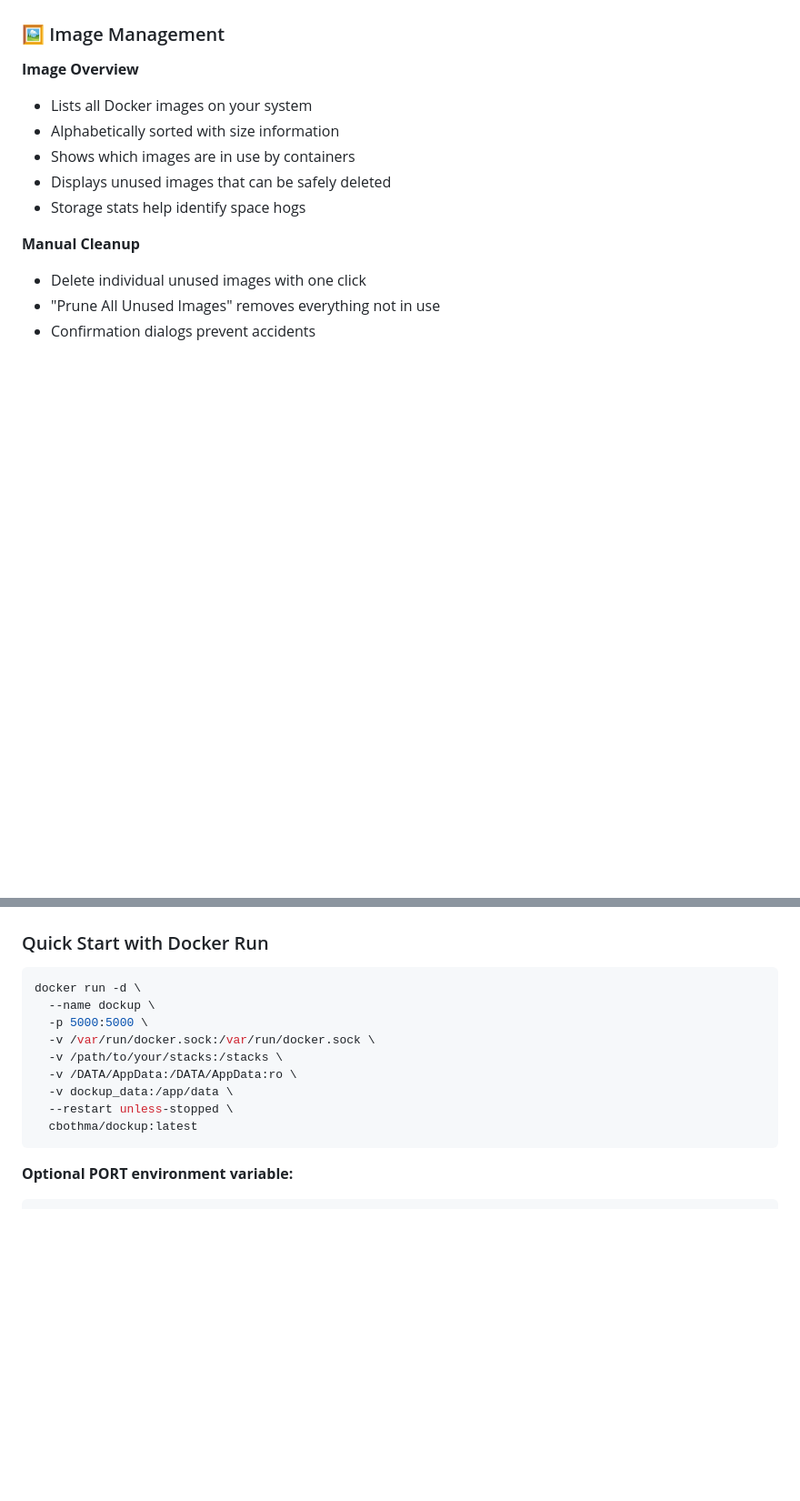
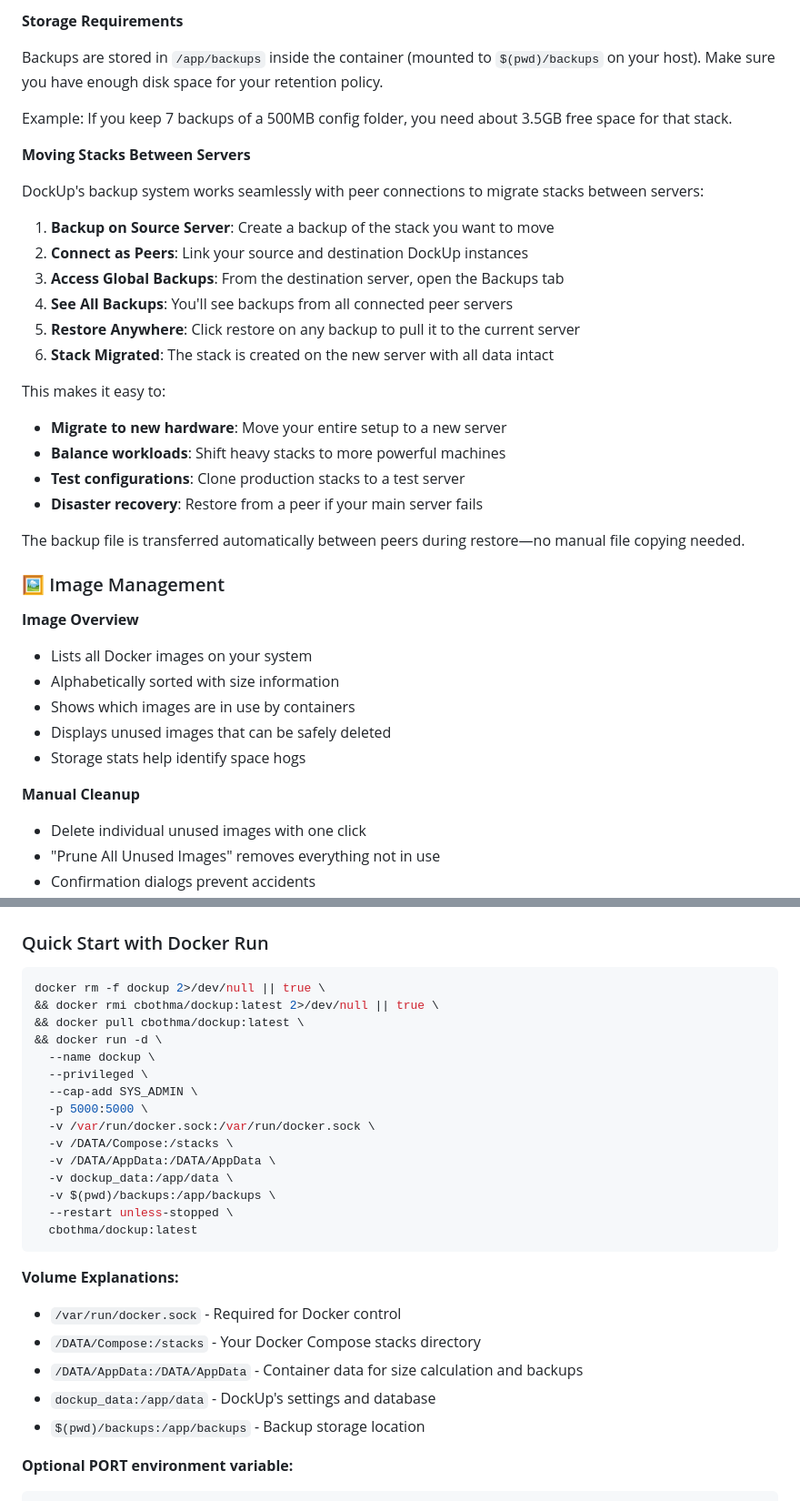
Before and after one commit to ChristoffBo/dockup, a Markdown page: README.md, 2 parts joined by grey strips. Shown at 91% size. GitHub-like rendering; blank space fills up the shorter version.

````diff
--- a/README.md
+++ b/README.md
@@ -240,3 +305,28 @@ This method is bulletproof—it works with any Docker registry and always detect
+**Storage Requirements**
+
+Backups are stored in `/app/backups` inside the container (mounted to `$(pwd)/backups` on your host). Make sure you have enough disk space for your retention policy.
+
+Example: If you keep 7 backups of a 500MB config folder, you need about 3.5GB free space for that stack.
+
+**Moving Stacks Between Servers**
+
+DockUp's backup system works seamlessly with peer connections to migrate stacks between servers:
+
+1. **Backup on Source Server**: Create a backup of the stack you want to move
+2. **Connect as Peers**: Link your source and destination DockUp instances
+3. **Access Global Backups**: From the destination server, open the Backups tab
+4. **See All Backups**: You'll see backups from all connected peer servers
+5. **Restore Anywhere**: Click restore on any backup to pull it to the current server
+6. **Stack Migrated**: The stack is created on the new server with all data intact
+
+This makes it easy to:
+- **Migrate to new hardware**: Move your entire setup to a new server
+- **Balance workloads**: Shift heavy stacks to more powerful machines
+- **Test configurations**: Clone production stacks to a test server
+- **Disaster recovery**: Restore from a peer if your main server fails
+
+The backup file is transferred automatically between peers during restore—no manual file copying needed.
+
 ### 🖼️ Image Management
 
 **Image Overview**
@@ -419,16 +509,29 @@ You control exactly what triggers notifications:
 ### Quick Start with Docker Run
 
 ```bash
-docker run -d \
+docker rm -f dockup 2>/dev/null || true \
+&& docker rmi cbothma/dockup:latest 2>/dev/null || true \
+&& docker pull cbothma/dockup:latest \
+&& docker run -d \
   --name dockup \
+  --privileged \
+  --cap-add SYS_ADMIN \
   -p 5000:5000 \
   -v /var/run/docker.sock:/var/run/docker.sock \
-  -v /path/to/your/stacks:/stacks \
-  -v /DATA/AppData:/DATA/AppData:ro \
+  -v /DATA/Compose:/stacks \
+  -v /DATA/AppData:/DATA/AppData \
   -v dockup_data:/app/data \
+  -v $(pwd)/backups:/app/backups \
   --restart unless-stopped \
   cbothma/dockup:latest
 ```
+
+**Volume Explanations:**
+- `/var/run/docker.sock` - Required for Docker control
+- `/DATA/Compose:/stacks` - Your Docker Compose stacks directory
+- `/DATA/AppData:/DATA/AppData` - Container data for size calculation and backups
+- `dockup_data:/app/data` - DockUp's settings and database
+- `$(pwd)/backups:/app/backups` - Backup storage location
 
 **Optional PORT environment variable:**
 ```bash
````
Also changed, not shown: other parts of README.md (+102 -0 lines).
